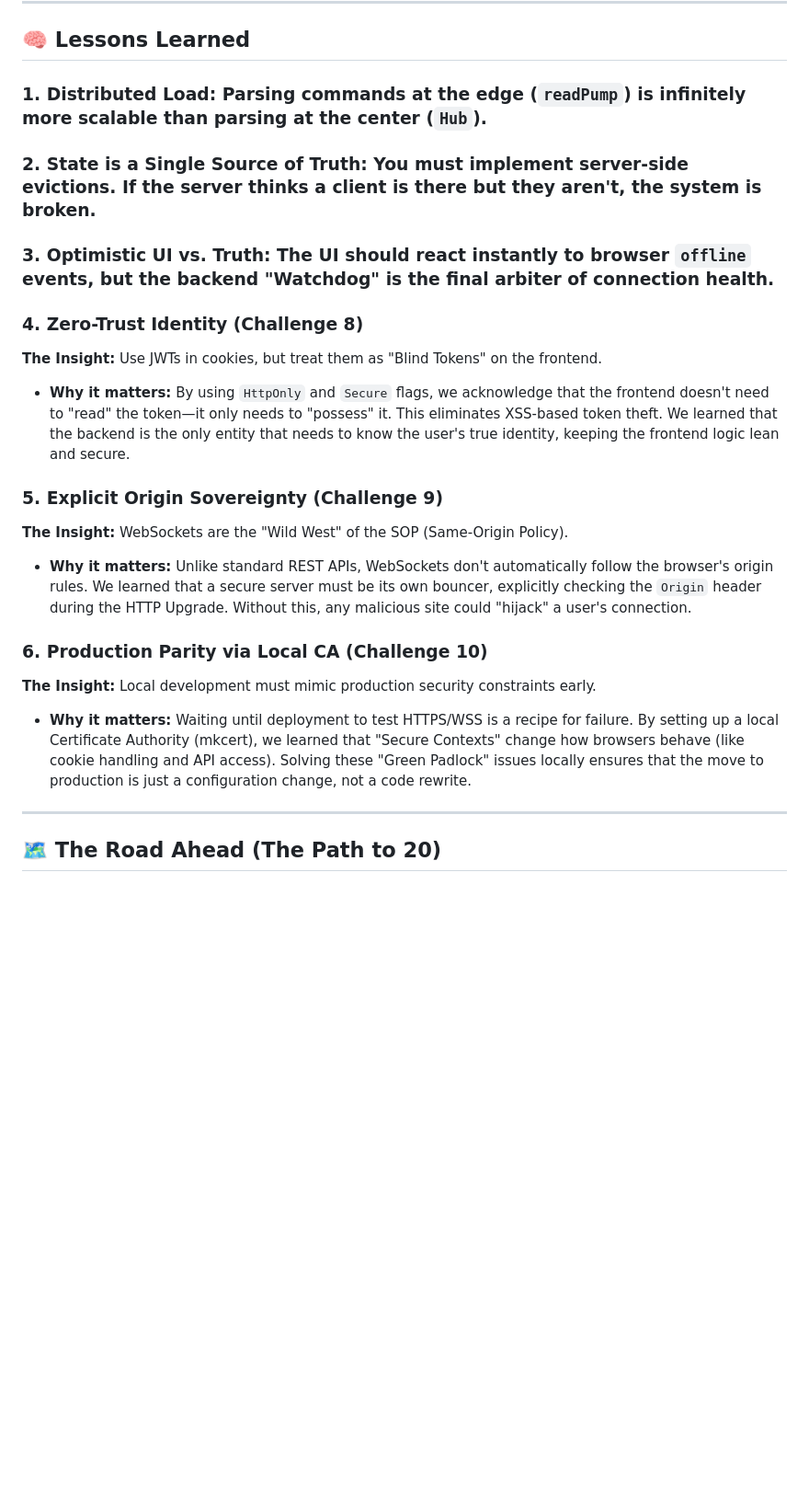
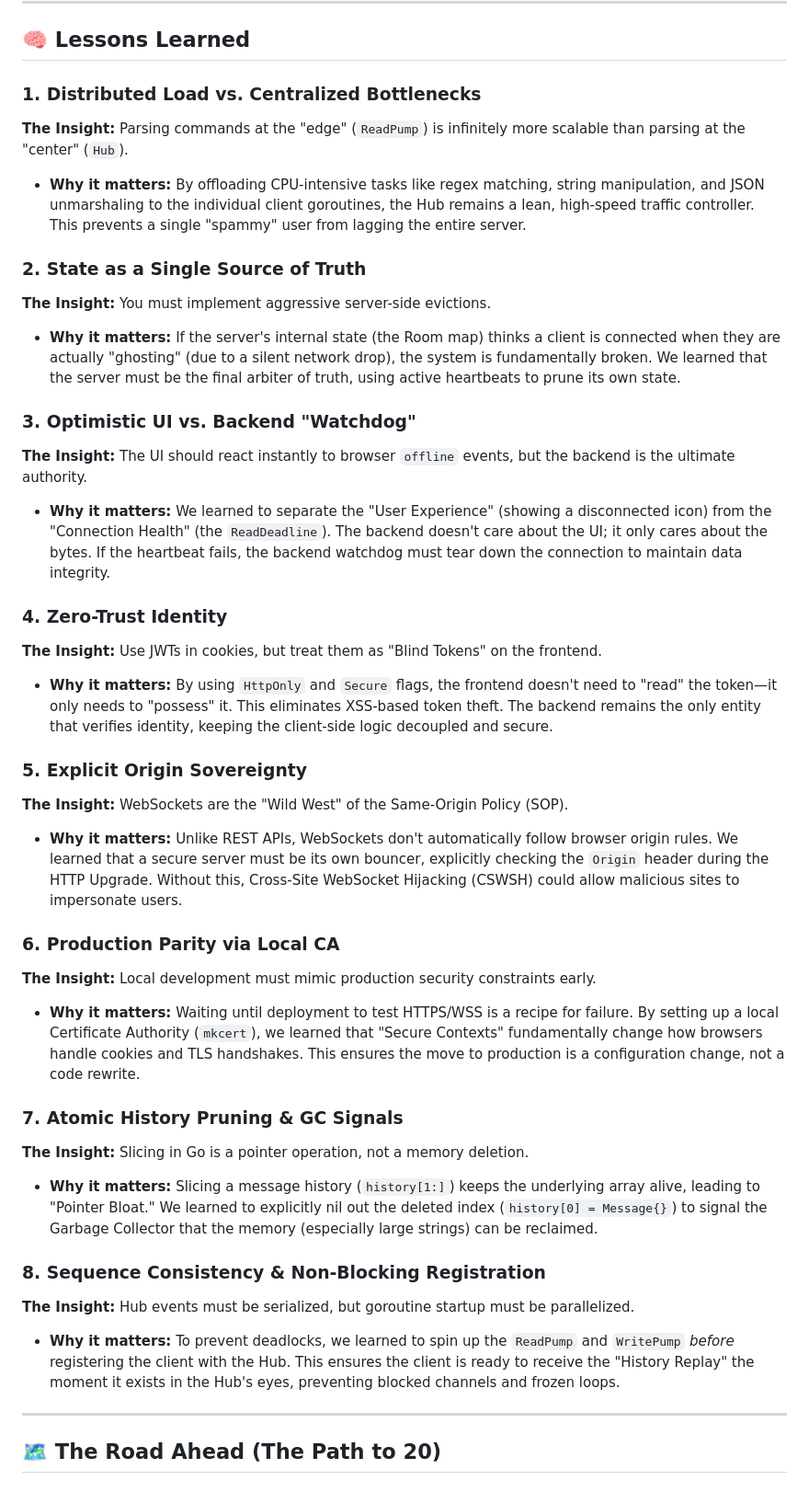
Before and after one commit to shramanb113/Websocket-challenge, a Markdown page: README.md, the part around one of its changes. Shown at 92% size. Rendered like a GitHub page; blank space fills up the shorter version.

```diff
--- a/README.md
+++ b/README.md
@@ -123,29 +138,53 @@
 
 ## 🧠 Lessons Learned
 
-### 1. **Distributed Load:** Parsing commands at the edge (`readPump`) is infinitely more scalable than parsing at the center (`Hub`).
+### 1. Distributed Load vs. Centralized Bottlenecks
 
-### 2. **State is a Single Source of Truth:** You must implement server-side evictions. If the server thinks a client is there but they aren't, the system is broken.
+**The Insight:** Parsing commands at the "edge" (`ReadPump`) is infinitely more scalable than parsing at the "center" (`Hub`).
 
-### 3. **Optimistic UI vs. Truth:** The UI should react instantly to browser `offline` events, but the backend "Watchdog" is the final arbiter of connection health.
+- **Why it matters:** By offloading CPU-intensive tasks like regex matching, string manipulation, and JSON unmarshaling to the individual client goroutines, the Hub remains a lean, high-speed traffic controller. This prevents a single "spammy" user from lagging the entire server.
 
-### 4. Zero-Trust Identity (Challenge 8)
+### 2. State as a Single Source of Truth
+
+**The Insight:** You must implement aggressive server-side evictions.
+
+- **Why it matters:** If the server's internal state (the Room map) thinks a client is connected when they are actually "ghosting" (due to a silent network drop), the system is fundamentally broken. We learned that the server must be the final arbiter of truth, using active heartbeats to prune its own state.
+
+### 3. Optimistic UI vs. Backend "Watchdog"
+
+**The Insight:** The UI should react instantly to browser `offline` events, but the backend is the ultimate authority.
+
+- **Why it matters:** We learned to separate the "User Experience" (showing a disconnected icon) from the "Connection Health" (the `ReadDeadline`). The backend doesn't care about the UI; it only cares about the bytes. If the heartbeat fails, the backend watchdog must tear down the connection to maintain data integrity.
+
+### 4. Zero-Trust Identity
 
 **The Insight:** Use JWTs in cookies, but treat them as "Blind Tokens" on the frontend.
 
-- **Why it matters:** By using `HttpOnly` and `Secure` flags, we acknowledge that the frontend doesn't need to "read" the token—it only needs to "possess" it. This eliminates XSS-based token theft. We learned that the backend is the only entity that needs to know the user's true identity, keeping the frontend logic lean and secure.
+- **Why it matters:** By using `HttpOnly` and `Secure` flags, the frontend doesn't need to "read" the token—it only needs to "possess" it. This eliminates XSS-based token theft. The backend remains the only entity that verifies identity, keeping the client-side logic decoupled and secure.
 
-### 5. Explicit Origin Sovereignty (Challenge 9)
+### 5. Explicit Origin Sovereignty
 
-**The Insight:** WebSockets are the "Wild West" of the SOP (Same-Origin Policy).
+**The Insight:** WebSockets are the "Wild West" of the Same-Origin Policy (SOP).
 
-- **Why it matters:** Unlike standard REST APIs, WebSockets don't automatically follow the browser's origin rules. We learned that a secure server must be its own bouncer, explicitly checking the `Origin` header during the HTTP Upgrade. Without this, any malicious site could "hijack" a user's connection.
+- **Why it matters:** Unlike REST APIs, WebSockets don't automatically follow browser origin rules. We learned that a secure server must be its own bouncer, explicitly checking the `Origin` header during the HTTP Upgrade. Without this, Cross-Site WebSocket Hijacking (CSWSH) could allow malicious sites to impersonate users.
 
-### 6. Production Parity via Local CA (Challenge 10)
+### 6. Production Parity via Local CA
 
 **The Insight:** Local development must mimic production security constraints early.
 
-- **Why it matters:** Waiting until deployment to test HTTPS/WSS is a recipe for failure. By setting up a local Certificate Authority (mkcert), we learned that "Secure Contexts" change how browsers behave (like cookie handling and API access). Solving these "Green Padlock" issues locally ensures that the move to production is just a configuration change, not a code rewrite.
+- **Why it matters:** Waiting until deployment to test HTTPS/WSS is a recipe for failure. By setting up a local Certificate Authority (`mkcert`), we learned that "Secure Contexts" fundamentally change how browsers handle cookies and TLS handshakes. This ensures the move to production is a configuration change, not a code rewrite.
+
+### 7. Atomic History Pruning & GC Signals
+
+**The Insight:** Slicing in Go is a pointer operation, not a memory deletion.
+
+- **Why it matters:** Slicing a message history (`history[1:]`) keeps the underlying array alive, leading to "Pointer Bloat." We learned to explicitly nil out the deleted index (`history[0] = Message{}`) to signal the Garbage Collector that the memory (especially large strings) can be reclaimed.
+
+### 8. Sequence Consistency & Non-Blocking Registration
+
+**The Insight:** Hub events must be serialized, but goroutine startup must be parallelized.
+
+- **Why it matters:** To prevent deadlocks, we learned to spin up the `ReadPump` and `WritePump` _before_ registering the client with the Hub. This ensures the client is ready to receive the "History Replay" the moment it exists in the Hub's eyes, preventing blocked channels and frozen loops.
 
 ---
 
```
Also changed, not shown: other parts of README.md (+16 -1 lines).
